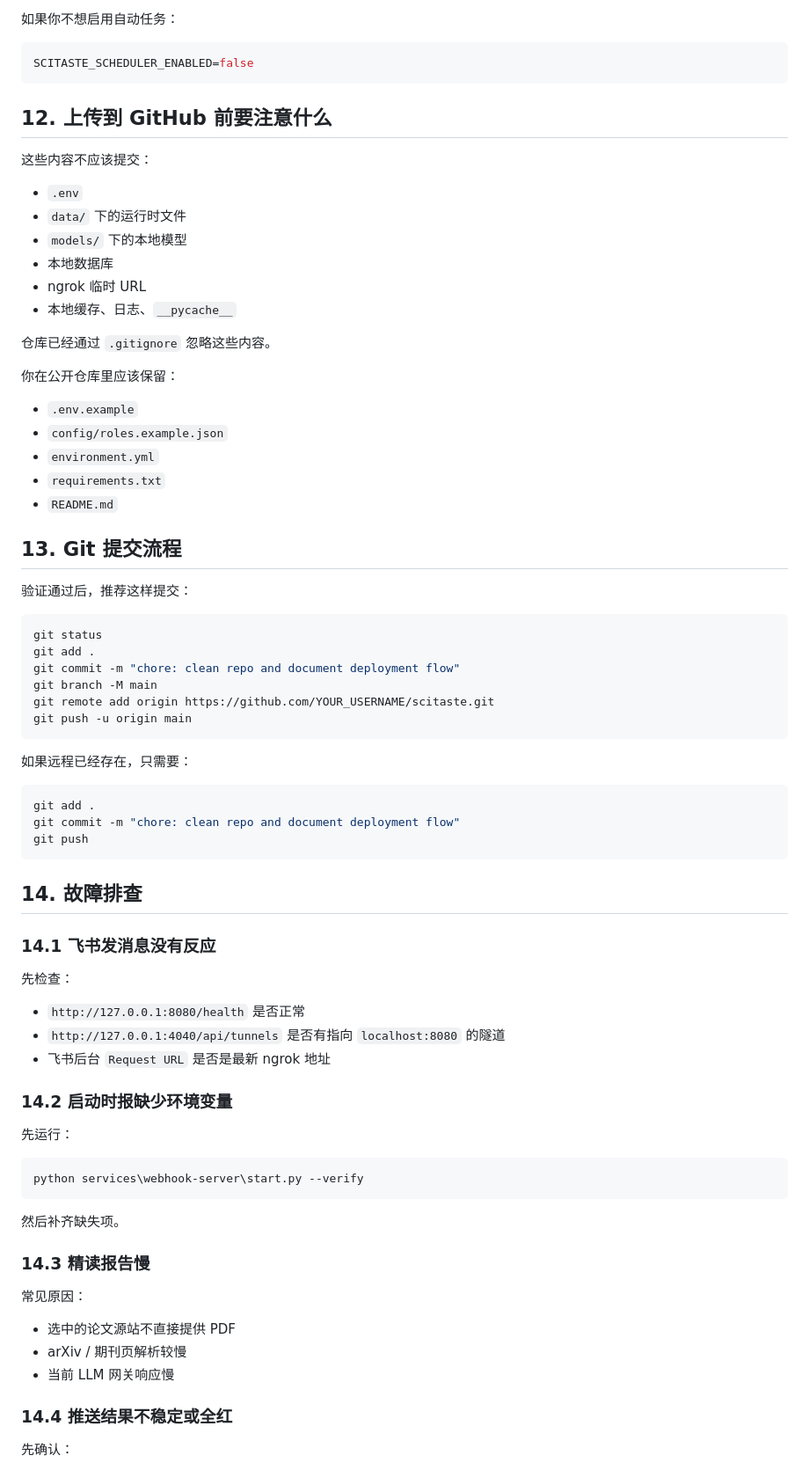
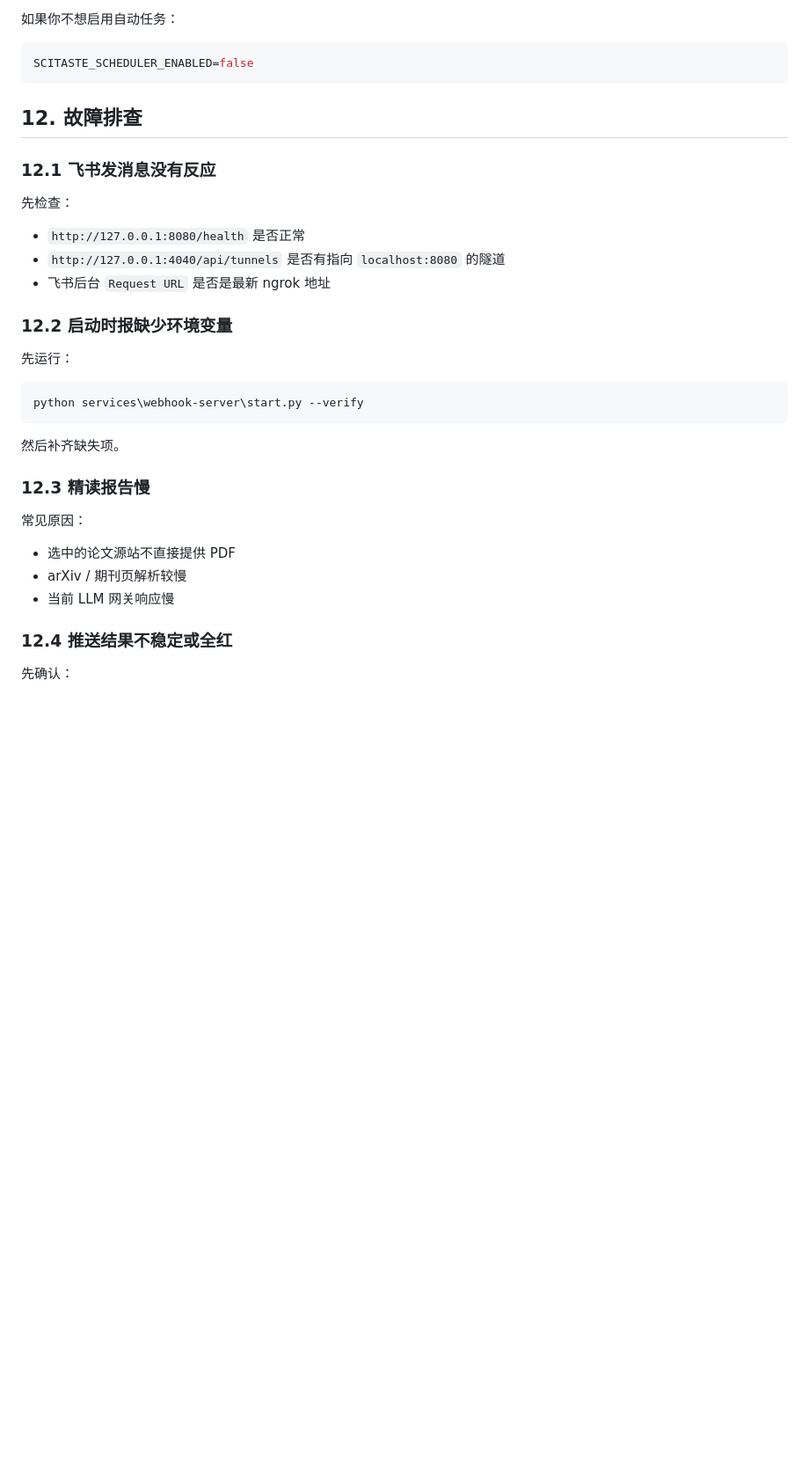
Before and after one commit to OpenRaiser/PaperFlow, a Markdown page: README.md, the part around the change. Shown at 88% size. GitHub-like rendering; blank space fills up the shorter version.

````diff
--- a/README.md
+++ b/README.md
@@ -383,51 +383,10 @@ python scripts\show_profile.py --user-id user_rolea
 SCITASTE_SCHEDULER_ENABLED=false
 ```
 
-## 12. 上传到 GitHub 前要注意什么
 
-这些内容不应该提交：
+## 12. 故障排查
 
-- `.env`
-- `data/` 下的运行时文件
-- `models/` 下的本地模型
-- 本地数据库
-- ngrok 临时 URL
-- 本地缓存、日志、`__pycache__`
-
-仓库已经通过 `.gitignore` 忽略这些内容。
-
-你在公开仓库里应该保留：
-
-- `.env.example`
-- `config/roles.example.json`
-- `environment.yml`
-- `requirements.txt`
-- `README.md`
-
-## 13. Git 提交流程
-
-验证通过后，推荐这样提交：
-
-```powershell
-git status
-git add .
-git commit -m "chore: clean repo and document deployment flow"
-git branch -M main
-git remote add origin https://github.com/YOUR_USERNAME/scitaste.git
-git push -u origin main
-```
-
-如果远程已经存在，只需要：
-
-```powershell
-git add .
-git commit -m "chore: clean repo and document deployment flow"
-git push
-```
-
-## 14. 故障排查
-
-### 14.1 飞书发消息没有反应
+### 12.1 飞书发消息没有反应
 
 先检查：
 
@@ -435,7 +394,7 @@ git push
 - `http://127.0.0.1:4040/api/tunnels` 是否有指向 `localhost:8080` 的隧道
 - 飞书后台 `Request URL` 是否是最新 ngrok 地址
 
-### 14.2 启动时报缺少环境变量
+### 12.2 启动时报缺少环境变量
 
 先运行：
 
@@ -445,7 +404,7 @@ python services\webhook-server\start.py --verify
 
 然后补齐缺失项。
 
-### 14.3 精读报告慢
+### 12.3 精读报告慢
 
 常见原因：
 
@@ -453,7 +412,7 @@ python services\webhook-server\start.py --verify
 - arXiv / 期刊页解析较慢
 - 当前 LLM 网关响应慢
 
-### 14.4 推送结果不稳定或全红
+### 12.4 推送结果不稳定或全红
 
 先确认：
 
````
